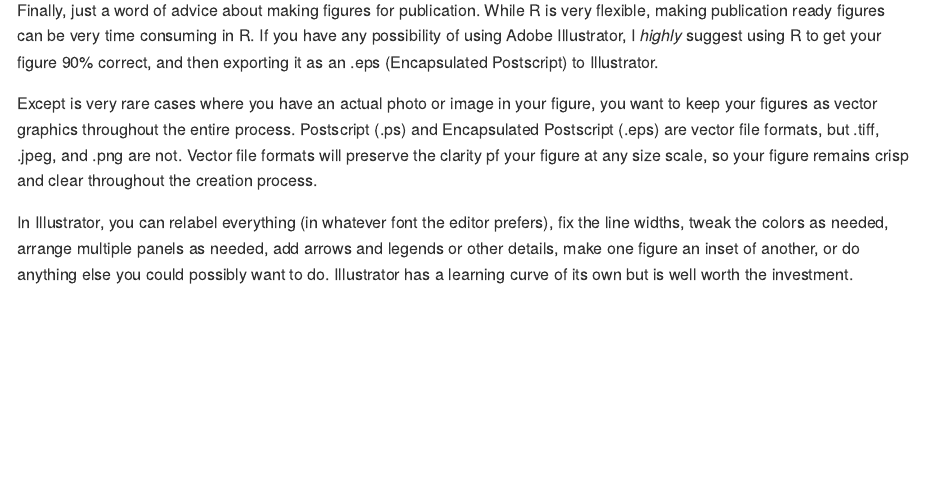
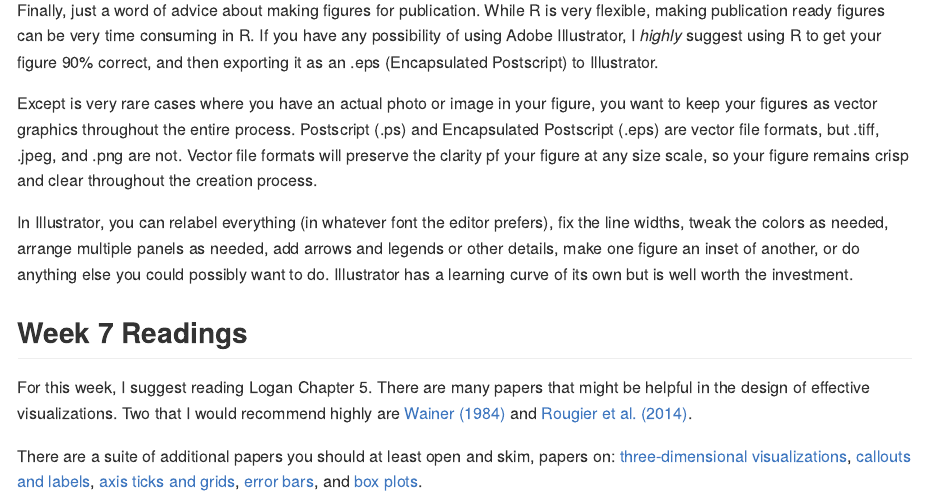
Before and after one commit to hlynch/Biometry2022, an R Markdown document (Week-7-lecture.Rmd): the page in a window 1100 px wide, from 12150 px down. The pictures show the output file docs/Week-7-lecture.md that the author committed with the source, drawn offline in the style of GitHub; long lines of code are wrapped.

Commit message:
Week 7 readings added

```diff
--- a/Week-7-lecture.Rmd
+++ b/Week-7-lecture.Rmd
@@ -287,3 +287,9 @@ Finally, just a word of advice about making figures for publication. While R is
 Except is very rare cases where you have an actual photo or image in your figure, you want to keep your figures as vector graphics throughout the entire process. Postscript (.ps) and Encapsulated Postscript (.eps) are vector file formats, but .tiff, .jpeg, and .png are not. Vector file formats will preserve the clarity pf your figure at any size scale, so your figure remains crisp and clear throughout the creation process.
 
 In Illustrator, you can relabel everything (in whatever font the editor prefers), fix the line widths, tweak the colors as needed, arrange multiple panels as needed, add arrows and legends or other details, make one figure an inset of another, or do anything else you could possibly want to do. Illustrator has a learning curve of its own but is well worth the investment.
+
+## Week 7 Readings
+
+For this week, I suggest reading Logan Chapter 5. There are many papers that might be helpful in the design of effective visualizations. Two that I would recommend highly are [Wainer (1984)](https://github.com/hlynch/Biometry2022/tree/master/_data/Wainer_1984.pdf) and [Rougier et al. (2014)](https://github.com/hlynch/Biometry2022/tree/master/_data/Rougier_etal_2014.pdf).
+
+There are a suite of additional papers you should at least open and skim, papers on: [three-dimensional visualizations](https://github.com/hlynch/Biometry2022/tree/master/_data/Gehlenborg_Wong_2012.pdf), [callouts and labels](https://github.com/hlynch/Biometry2022/tree/master/_data/Krzywinski_2013.pdf), [axis ticks and grids](https://github.com/hlynch/Biometry2022/tree/master/_data/Krzywinski_2014.pdf), [error bars](https://github.com/hlynch/Biometry2022/tree/master/_data/Krzywinski_Altman_2013.pdf), and [box plots](https://github.com/hlynch/Biometry2022/tree/master/_data/Krzywinski_Altman_2014a.pdf).
```
Also changed, not shown: docs/Week-10-lab.md, docs/Week-13-lecture.md, docs/Week-2-lab.md, docs/Week-3-lab.md, docs/Week-4-lab.md, docs/Week-5-lab.md, docs/Week-6-lab.md, docs/Week-7-lecture.md, docs/Week-8-lecture.md, docs/Week-9-lab.md, docs/Week-9-lecture.md, docs/search_index.json, 113 other files.
